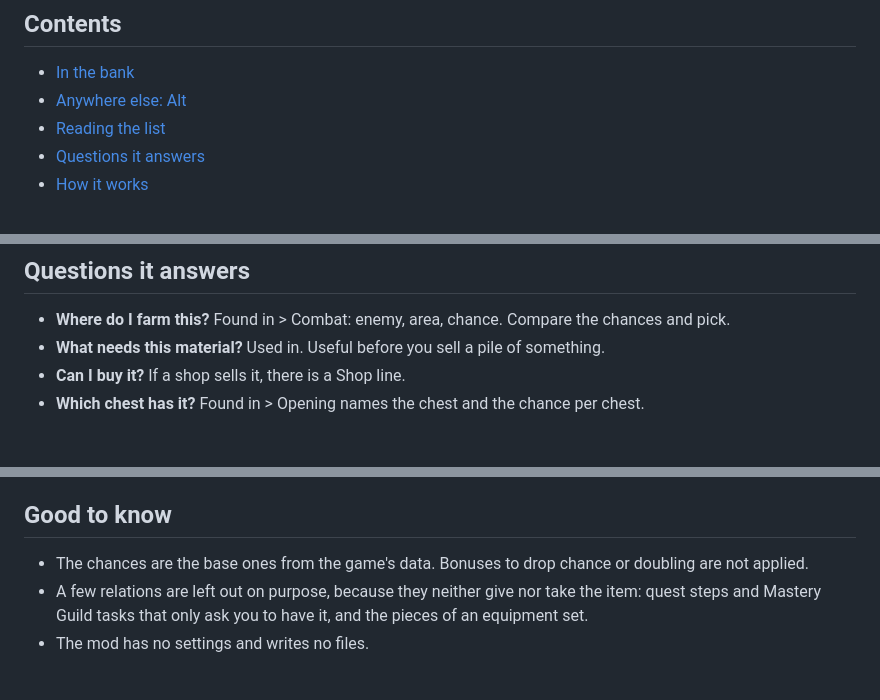
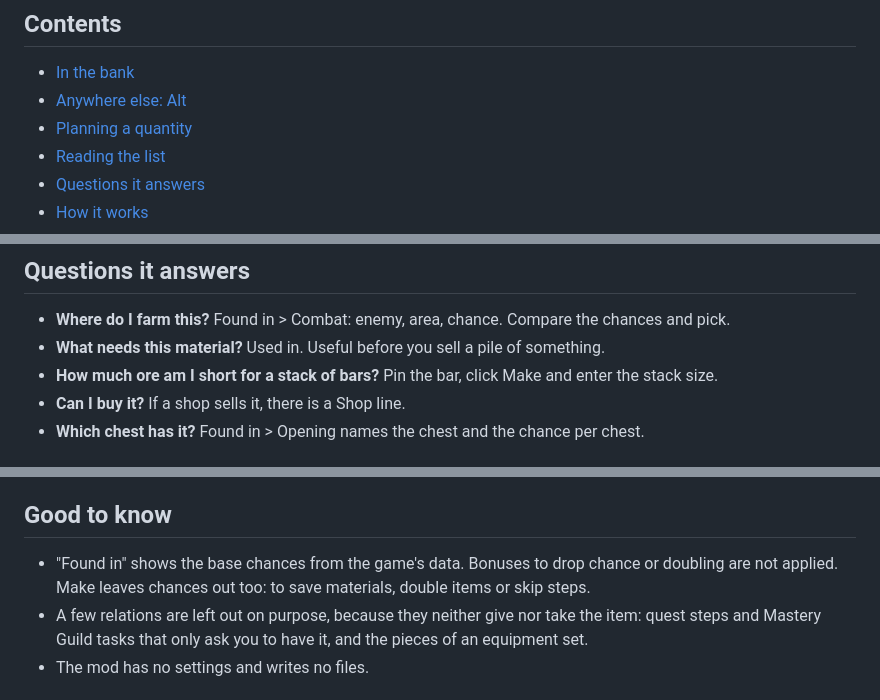
Before and after one commit to 149segolte/melvor-idle-2-qol-mods, a Markdown page: mods/ItemSources/README.md, 3 parts joined by grey strips. Rendered like a GitHub page.

```diff
--- a/mods/ItemSources/README.md
+++ b/mods/ItemSources/README.md
@@ -24,6 +24,7 @@ shop purchase. It works in the bank, and on any item's tooltip anywhere in the g
 
 - [In the bank](#in-the-bank)
 - [Anywhere else: Alt](#anywhere-else-alt)
+- [Planning a quantity](#planning-a-quantity)
 - [Reading the list](#reading-the-list)
 - [Questions it answers](#questions-it-answers)
 - [How it works](#how-it-works)
@@ -91,6 +120,7 @@ kept open with Alt. The game's own tooltip follows the pointer, so its list cann
 
 - **Where do I farm this?** Found in > Combat: enemy, area, chance. Compare the chances and pick.
 - **What needs this material?** Used in. Useful before you sell a pile of something.
+- **How much ore am I short for a stack of bars?** Pin the bar, click Make and enter the stack size.
 - **Can I buy it?** If a shop sells it, there is a Shop line.
 - **Which chest has it?** Found in > Opening names the chest and the chance per chest.
 
@@ -118,7 +148,8 @@ flowchart LR
 
 ## Good to know
 
-- The chances are the base ones from the game's data. Bonuses to drop chance or doubling are not applied.
+- "Found in" shows the base chances from the game's data. Bonuses to drop chance or doubling are not
+  applied. Make leaves chances out too: to save materials, double items or skip steps.
 - A few relations are left out on purpose, because they neither give nor take the item: quest steps and
   Mastery Guild tasks that only ask you to have it, and the pieces of an equipment set.
 - The mod has no settings and writes no files.
```
Also changed, not shown: other parts of mods/ItemSources/README.md (+29 -0 lines), CHANGELOG.md (+4 -0 lines), docs/img/item-sources-make.png (added), 7 other files.
